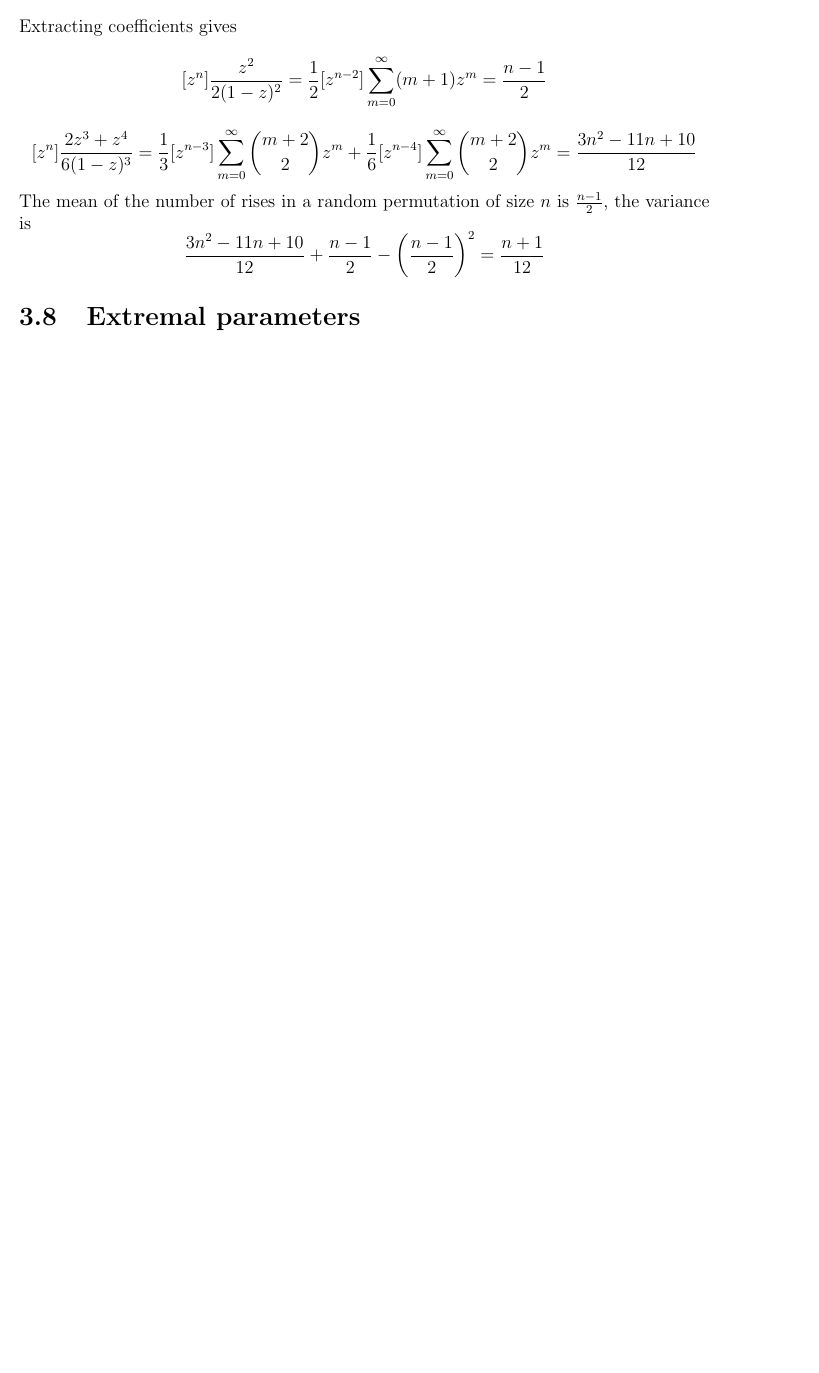
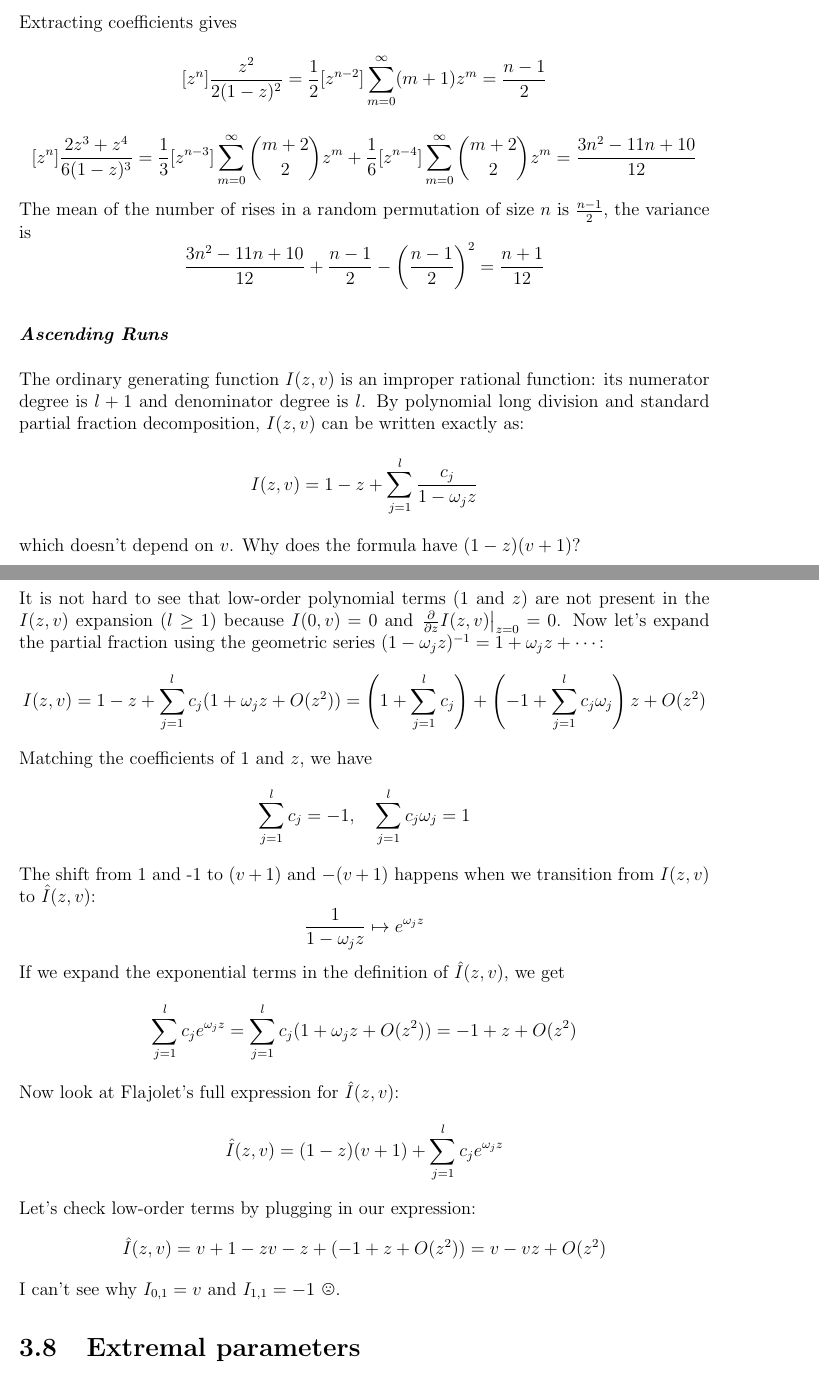
Before and after one commit to yangyanning/Analytic-Combinatorics, a LaTeX thesis (main.tex, which reads chapter3.tex): part of page 56 of 56 before the commit and two parts of pages 56 and 57 of 57 after it, the two joined at a grey line, cut so that both start at the same text, the shorter picture padded with empty space. Compiled offline with pdfLaTeX.

Commit message:
docs: add one annotation
- Add "Rises and ascending runs in permutations: ascending runs"

```diff
--- a/chapter3.tex
+++ b/chapter3.tex
@@ -1068,6 +1072,50 @@ The mean of the number of rises in a random permutation of size $n$ is $\frac{n
     \frac{3n^{2} - 11n + 10}{12} + \frac{n - 1}{2} - \left(\frac{n - 1}{2}\right)^{2} = \frac{n + 1}{12}
 \end{equation*}
 
+\vspace{\baselineskip}
+\noindent
+\textbf{\textit{Ascending Runs}}
+
+\vspace{\baselineskip}
+\noindent
+The ordinary generating function $I(z,v)$ is an improper rational function: its numerator degree is $l + 1$ and denominator degree is $l$.
+By polynomial long division and standard partial fraction decomposition, $I(z, v)$ can be written exactly as:
+\begin{equation*}
+    I(z, v) = 1 - z + \sum_{j = 1}^{l}\frac{c_{j}}{1 - \omega_{j}z}
+\end{equation*}
+which doesn't depend on $v$. Why does the formula have $(1 - z)(v + 1)$?
+
+\vspace{\baselineskip}
+\noindent
+It is not hard to see that low-order polynomial terms ($1$ and $z$) are not present in the $I(z, v)$ expansion ($l \geq 1$) because $I(0, v) = 0$ and
+$\left.\frac{\partial}{\partial z}I(z, v)\right|_{z = 0} = 0$. Now let's expand the partial fraction using the geometric series
+$(1 - \omega_{j}z)^{-1} = 1 + \omega_{j}z + \cdots$:
+\begin{equation*}
+    I(z, v) = 1 - z + \sum_{j = 1}^{l}c_{j}(1 + \omega_{j}z + O(z^{2}))
+        = \left(1 + \sum_{j = 1}^{l}c_{j}\right) + \left(-1 + \sum_{j = 1}^{l}c_{j}\omega_{j}\right)z + O(z^{2})
+\end{equation*}
+Matching the coefficients of $1$ and $z$, we have
+\begin{equation*}
+    \sum_{j = 1}^{l}c_{j} = -1, \quad \sum_{j = 1}^{l}c_{j}\omega_{j} = 1
+\end{equation*}
+The shift from 1 and -1 to $(v + 1)$ and $-(v + 1)$ happens when we transition from $I(z, v)$ to $\hat{I}(z, v)$:
+\begin{equation*}
+    \frac{1}{1 - \omega_{j}z} \mapsto e^{\omega_{j}z}
+\end{equation*}
+If we expand the exponential terms in the definition of $\hat{I}(z, v)$, we get
+\begin{equation*}
+    \sum_{j = 1}^{l}c_{j}e^{\omega_{j}z} = \sum_{j = 1}^{l}c_{j}(1 + \omega_{j}z + O(z^{2})) = -1 + z + O(z^{2})
+\end{equation*}
+Now look at Flajolet's full expression for $\hat{I}(z, v)$:
+\begin{equation*}
+    \hat{I}(z, v) = (1 - z)(v + 1) + \sum_{j = 1}^{l}c_{j}e^{\omega_{j}z}
+\end{equation*}
+Let's check low-order terms by plugging in our expression:
+\begin{equation*}
+    \hat{I}(z, v) = v + 1 - zv - z + (-1 + z + O(z^{2})) = v - vz + O(z^{2})
+\end{equation*}
+I can't see why $I_{0, 1} = v$ and $I_{1, 1} = -1$ \frownie.
+
 
 
 \section{Extremal parameters}
--- a/main.tex
+++ b/main.tex
@@ -11,6 +11,7 @@
 \usepackage{mathtools}
 \usepackage{stmaryrd}
 \usepackage{tabularx}
+\usepackage{wasysym}
 \usepackage{xcolor} % For syntax colors
 \lstset{
     language=Python,
```
Also changed, not shown: main.pdf, chapter3.tex (8 more changed lines).
